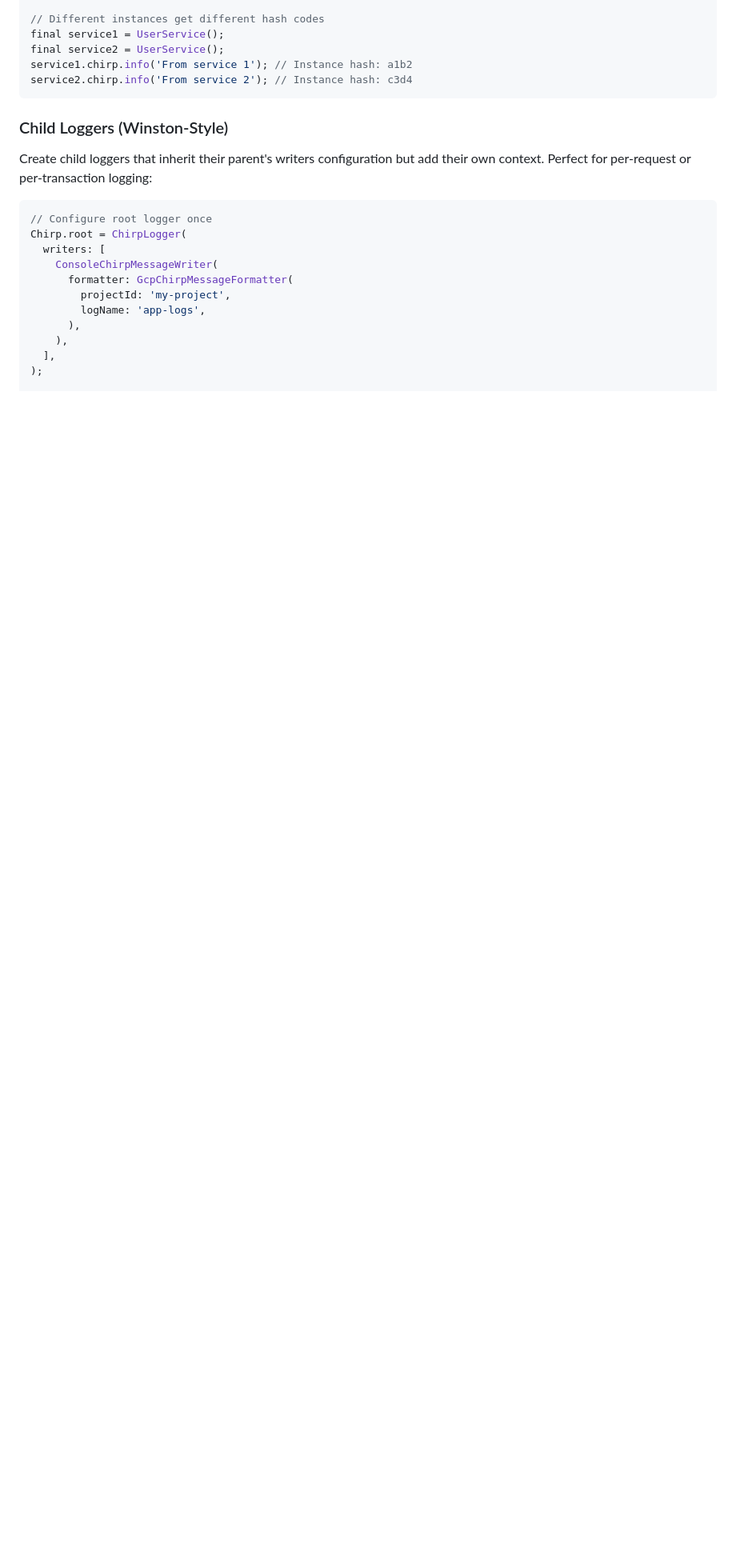
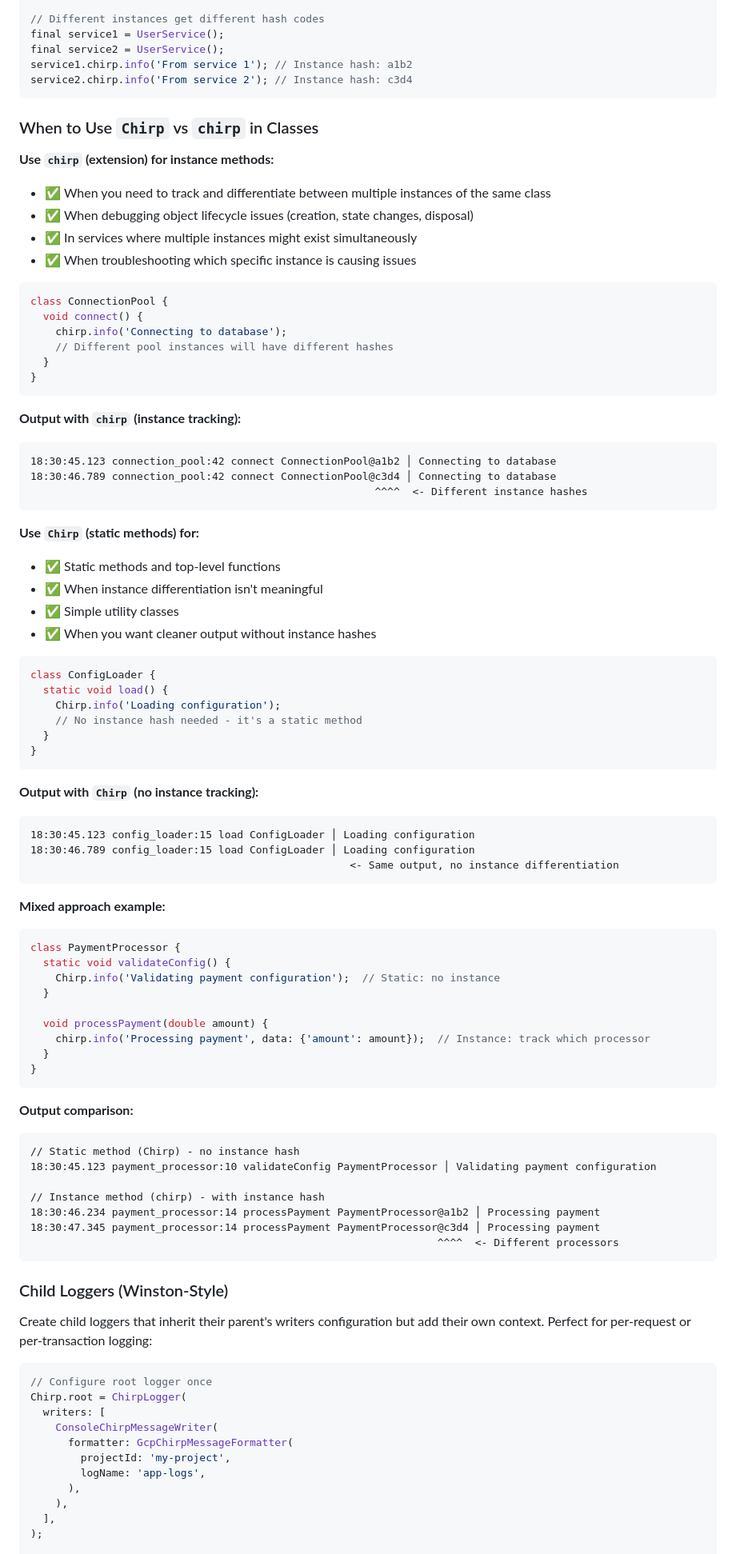
Before and after one commit to passsy/chirp, a Markdown page: README.md, the part around the change. Shown at 80% size. Drawn GitHub-style; blank space fills up the shorter version.

Commit message:
Add Chirp vs chirp

````diff
--- a/README.md
+++ b/README.md
@@ -67,6 +67,76 @@ final service1 = UserService();
 final service2 = UserService();
 service1.chirp.info('From service 1'); // Instance hash: a1b2
 service2.chirp.info('From service 2'); // Instance hash: c3d4
+```
+
+### When to Use `Chirp` vs `chirp` in Classes
+
+**Use `chirp` (extension) for instance methods:**
+- ✅ When you need to track and differentiate between multiple instances of the same class
+- ✅ When debugging object lifecycle issues (creation, state changes, disposal)
+- ✅ In services where multiple instances might exist simultaneously
+- ✅ When troubleshooting which specific instance is causing issues
+
+```dart
+class ConnectionPool {
+  void connect() {
+    chirp.info('Connecting to database');
+    // Different pool instances will have different hashes
+  }
+}
+```
+
+**Output with `chirp` (instance tracking):**
+```
+18:30:45.123 connection_pool:42 connect ConnectionPool@a1b2 │ Connecting to database
+18:30:46.789 connection_pool:42 connect ConnectionPool@c3d4 │ Connecting to database
+                                                       ^^^^  <- Different instance hashes
+```
+
+**Use `Chirp` (static methods) for:**
+- ✅ Static methods and top-level functions
+- ✅ When instance differentiation isn't meaningful
+- ✅ Simple utility classes
+- ✅ When you want cleaner output without instance hashes
+
+```dart
+class ConfigLoader {
+  static void load() {
+    Chirp.info('Loading configuration');
+    // No instance hash needed - it's a static method
+  }
+}
+```
+
+**Output with `Chirp` (no instance tracking):**
+```
+18:30:45.123 config_loader:15 load ConfigLoader │ Loading configuration
+18:30:46.789 config_loader:15 load ConfigLoader │ Loading configuration
+                                                   <- Same output, no instance differentiation
+```
+
+**Mixed approach example:**
+```dart
+class PaymentProcessor {
+  static void validateConfig() {
+    Chirp.info('Validating payment configuration');  // Static: no instance
+  }
+
+  void processPayment(double amount) {
+    chirp.info('Processing payment', data: {'amount': amount});  // Instance: track which processor
+  }
+}
+```
+
+**Output comparison:**
+```
+// Static method (Chirp) - no instance hash
+18:30:45.123 payment_processor:10 validateConfig PaymentProcessor │ Validating payment configuration
+
+// Instance method (chirp) - with instance hash
+18:30:46.234 payment_processor:14 processPayment PaymentProcessor@a1b2 │ Processing payment
+18:30:47.345 payment_processor:14 processPayment PaymentProcessor@c3d4 │ Processing payment
+                                                                 ^^^^  <- Different processors
 ```
 
 ### Child Loggers (Winston-Style)
````
